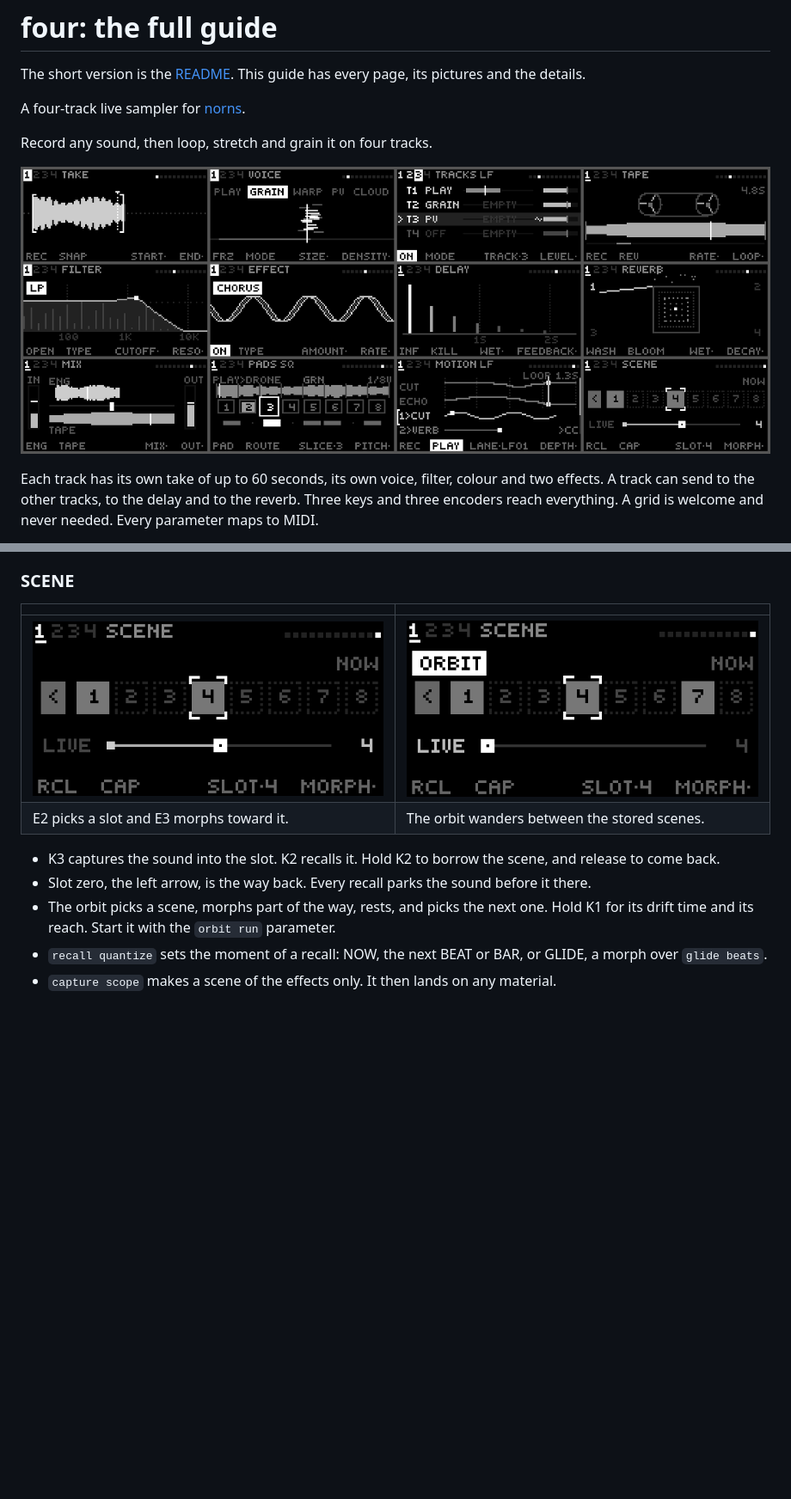
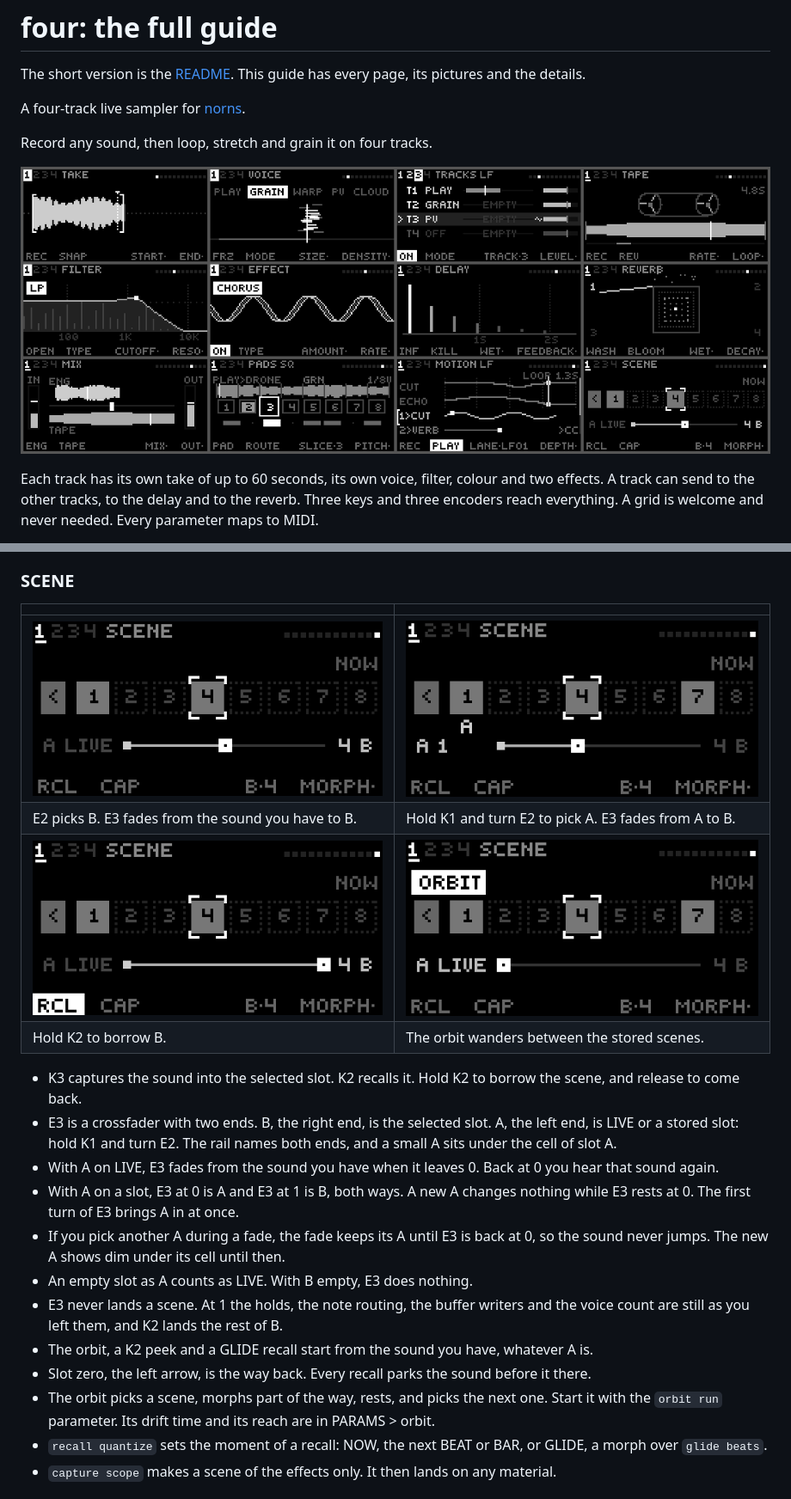
Before and after one commit to Alejo-end/four, a Markdown page: doc/manual.md, 2 parts joined by grey strips. Shown at 86% size. Rendered like a GitHub page; pictures changed too: doc/ui/four.png, doc/ui/scene-ab.png (added), doc/ui/scene-orbit.png; blank space fills up the shorter version.

Commit message:
four: the SCENE pictures and the manual name both ends
render_pages shoots the crossfader with A on a slot (SCENE_AB_REST,
SCENE_AB, SCENE_AB_PICK), after the orbit shot so no gallery picture
above it moves. The gallery gains scene-ab.png; scene, scene-peek,
scene-orbit and four.png change only on SCENE. The manual's SCENE
section, its page table and the README say what A and B are.

Claude-Session: https://claude.ai/code/session_014VE9jnscYe11QN4Ty2ENHg

```diff
--- a/doc/manual.md
+++ b/doc/manual.md
@@ -212,14 +212,29 @@ E3 is its depth, K1+E2 its period and K1+E3 its target.
 
 | | |
 |---|---|
-| ![SCENE](ui/scene.png) | ![SCENE, the orbit](ui/scene-orbit.png) |
-| E2 picks a slot and E3 morphs toward it. | The orbit wanders between the stored scenes. |
+| ![SCENE](ui/scene.png) | ![SCENE, A and B](ui/scene-ab.png) |
+| E2 picks B. E3 fades from the sound you have to B. | Hold K1 and turn E2 to pick A. E3 fades from A to B. |
+| ![SCENE, the peek](ui/scene-peek.png) | ![SCENE, the orbit](ui/scene-orbit.png) |
+| Hold K2 to borrow B. | The orbit wanders between the stored scenes. |
 
-- K3 captures the sound into the slot. K2 recalls it. Hold K2 to borrow the scene, and
-  release to come back.
+- K3 captures the sound into the selected slot. K2 recalls it. Hold K2 to borrow the
+  scene, and release to come back.
+- E3 is a crossfader with two ends. B, the right end, is the selected slot. A, the left
+  end, is LIVE or a stored slot: hold K1 and turn E2. The rail names both ends, and a
+  small A sits under the cell of slot A.
+- With A on LIVE, E3 fades from the sound you have when it leaves 0. Back at 0 you hear
+  that sound again.
+- With A on a slot, E3 at 0 is A and E3 at 1 is B, both ways. A new A changes nothing
+  while E3 rests at 0. The first turn of E3 brings A in at once.
+- If you pick another A during a fade, the fade keeps its A until E3 is back at 0, so the
+  sound never jumps. The new A shows dim under its cell until then.
+- An empty slot as A counts as LIVE. With B empty, E3 does nothing.
+- E3 never lands a scene. At 1 the holds, the note routing, the buffer writers and the
+  voice count are still as you left them, and K2 lands the rest of B.
+- The orbit, a K2 peek and a GLIDE recall start from the sound you have, whatever A is.
 - Slot zero, the left arrow, is the way back. Every recall parks the sound before it there.
-- The orbit picks a scene, morphs part of the way, rests, and picks the next one. Hold K1
-  for its drift time and its reach. Start it with the `orbit run` parameter.
+- The orbit picks a scene, morphs part of the way, rests, and picks the next one. Start it
+  with the `orbit run` parameter. Its drift time and its reach are in PARAMS > orbit.
 - `recall quantize` sets the moment of a recall: NOW, the next BEAT or BAR, or GLIDE, a
   morph over `glide beats`.
 - `capture scope` makes a scene of the effects only. It then lands on any material.
```
Also changed, not shown: other parts of doc/manual.md (+1 -1 lines), README.md (+3 -3 lines), 3 other files.
